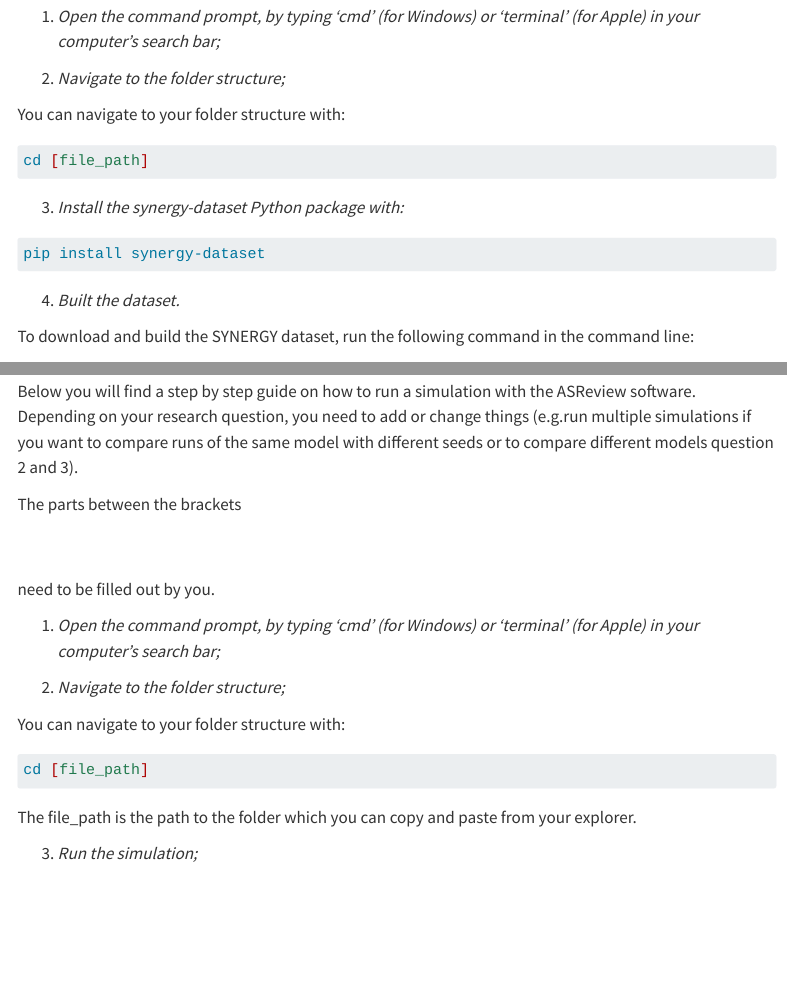
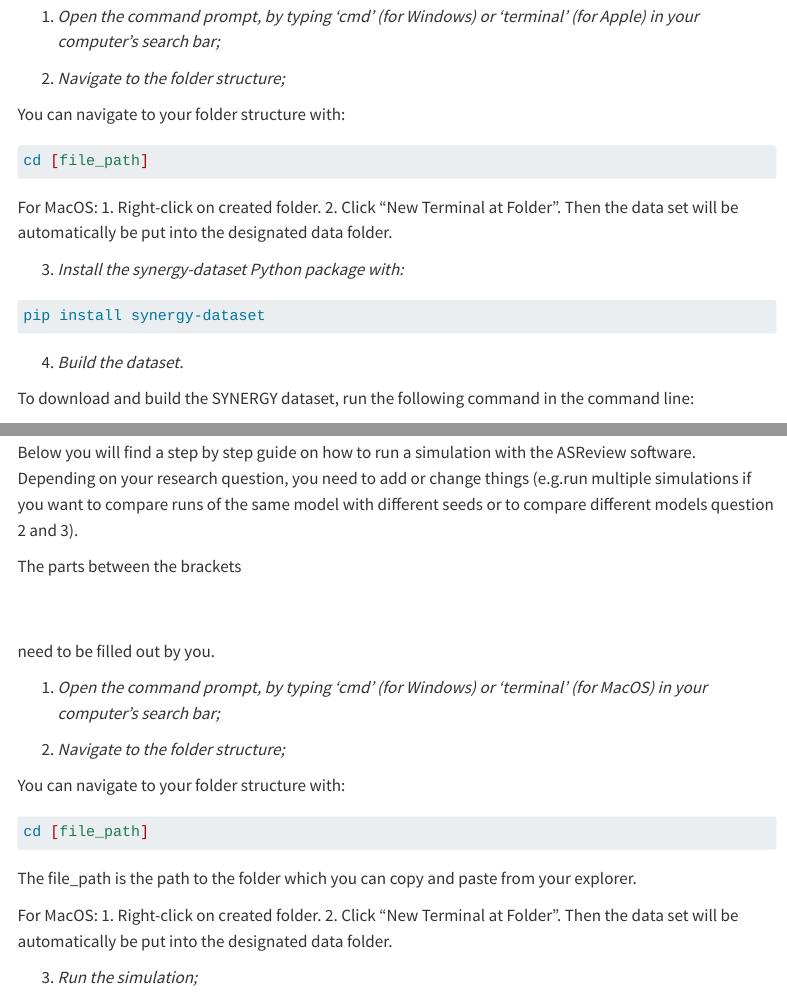
Before and after one commit to asreview/asreview-academy, a Quarto document (simulation.qmd): the page in a window 1100 px wide, from 3750 px down, and a second part further down, joined at a grey line. Rendered offline with R 4.5, knitr and Pandoc in place of Quarto, with nearby package versions; menus at the side of the page are left out; long lines of code are wrapped.

Commit message:
Notes on Simulation Exercise

````diff
--- a/simulation.qmd
+++ b/simulation.qmd
@@ -198,12 +198,17 @@
 cd [file_path]
 ```
 
+For MacOS:
+1. Right-click on created folder.
+2. Click “New Terminal at Folder”.
+Then the data set will be automatically be put into the designated data folder.
+
 3. *Install the synergy-dataset Python package with:*
 
 ``` bash
 pip install synergy-dataset
 ```
-4. *Built the dataset.*
+4. *Build the dataset.*
 
 To download and build the SYNERGY dataset, run the following command in the command line:
 
@@ -226,7 +231,7 @@
 The parts between the brackets \[ \] need to be filled out by you.
 
 1.  *Open the command prompt, by typing ‘cmd’ (for Windows) or
-    ‘terminal’ (for Apple) in your computer’s search bar;*
+    ‘terminal’ (for MacOS) in your computer’s search bar;*
 
 2.  *Navigate to the folder structure;*
 
@@ -238,6 +243,11 @@
 
 The file_path is the path to the folder which you can copy and paste
 from your explorer.
+
+For MacOS:
+1. Right-click on created folder.
+2. Click “New Terminal at Folder”.
+Then the data set will be automatically be put into the designated data folder.
 
 3.  *Run the simulation;*
 
````
